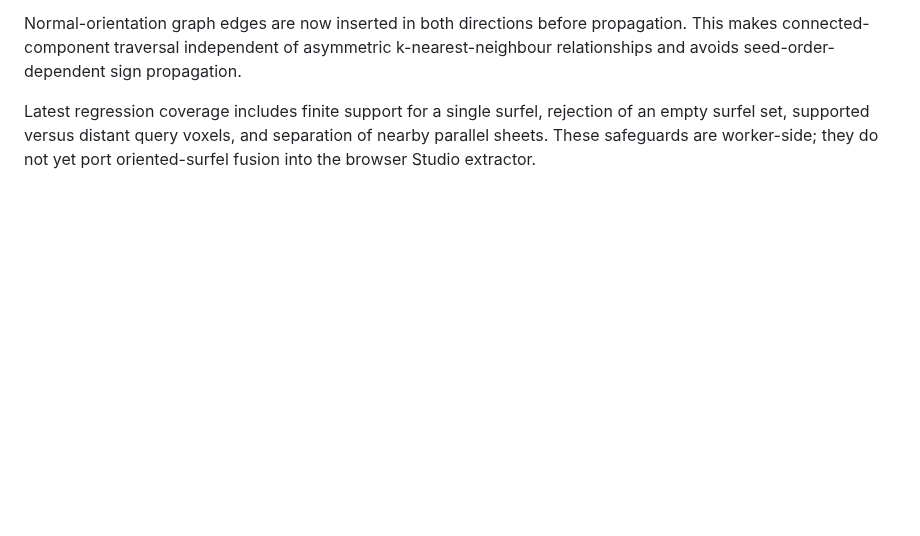
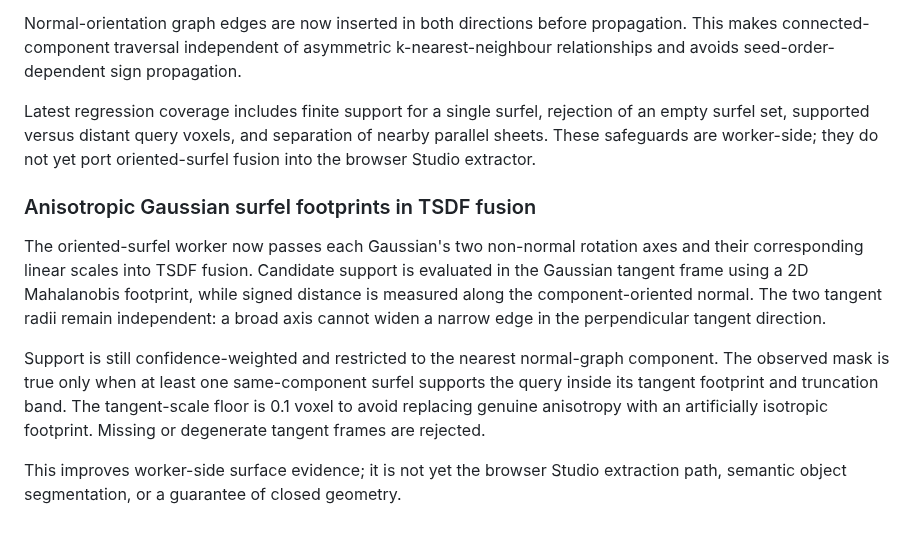
Before and after one commit to MalvinMakhuthe13/fumoca_deply, a Markdown page: docs/DUAL_SURFACE_ENGINE.md, the part around the change. Rendered like a GitHub page; blank space fills up the shorter version.

Commit message:
Document anisotropic Gaussian tangent support in TSDF fusion

```diff
--- a/docs/DUAL_SURFACE_ENGINE.md
+++ b/docs/DUAL_SURFACE_ENGINE.md
@@ -161,3 +161,10 @@ The worker's support-band calculation now handles one-surfel and empty-input cas
 Normal-orientation graph edges are now inserted in both directions before propagation. This makes connected-component traversal independent of asymmetric k-nearest-neighbour relationships and avoids seed-order-dependent sign propagation.
 
 Latest regression coverage includes finite support for a single surfel, rejection of an empty surfel set, supported versus distant query voxels, and separation of nearby parallel sheets. These safeguards are worker-side; they do not yet port oriented-surfel fusion into the browser Studio extractor.
+### Anisotropic Gaussian surfel footprints in TSDF fusion
+
+The oriented-surfel worker now passes each Gaussian's two non-normal rotation axes and their corresponding linear scales into TSDF fusion. Candidate support is evaluated in the Gaussian tangent frame using a 2D Mahalanobis footprint, while signed distance is measured along the component-oriented normal. The two tangent radii remain independent: a broad axis cannot widen a narrow edge in the perpendicular tangent direction.
+
+Support is still confidence-weighted and restricted to the nearest normal-graph component. The observed mask is true only when at least one same-component surfel supports the query inside its tangent footprint and truncation band. The tangent-scale floor is 0.1 voxel to avoid replacing genuine anisotropy with an artificially isotropic footprint. Missing or degenerate tangent frames are rejected.
+
+This improves worker-side surface evidence; it is not yet the browser Studio extraction path, semantic object segmentation, or a guarantee of closed geometry.
```
